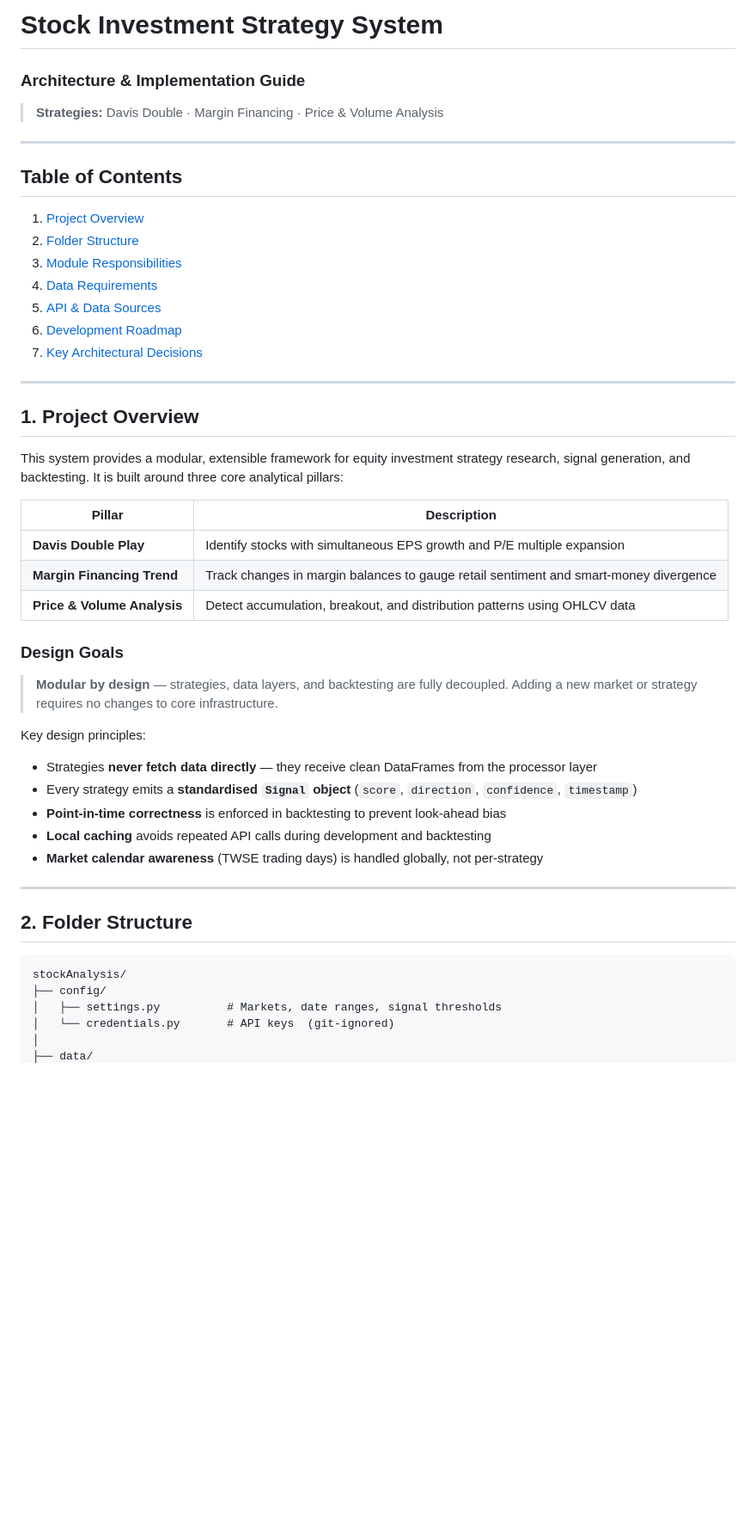
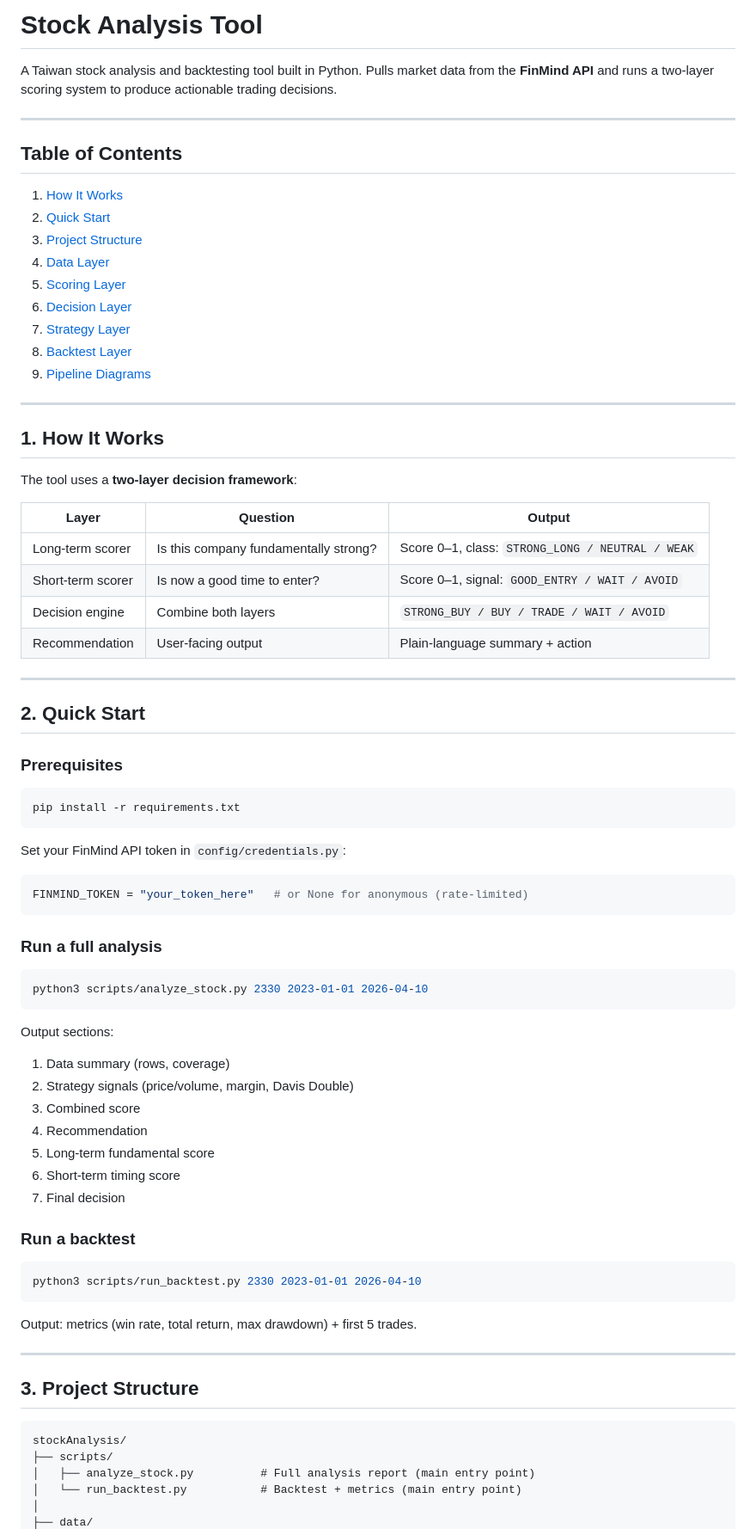
Before and after one commit to YH-C-R/stockLearn, a Markdown page: README.md, the part around one of its changes. Shown at 86% size. Drawn GitHub-style; blank space fills up the shorter version.

````diff
--- a/README.md
+++ b/README.md
@@ -1,51 +1,81 @@
-# Stock Investment Strategy System
-### Architecture & Implementation Guide
-> **Strategies:** Davis Double · Margin Financing · Price & Volume Analysis
+# Stock Analysis Tool
+
+A Taiwan stock analysis and backtesting tool built in Python.
+Pulls market data from the **FinMind API** and runs a two-layer scoring system to produce actionable trading decisions.
 
 ---
 
 ## Table of Contents
 
-1. [Project Overview](#1-project-overview)
-2. [Folder Structure](#2-folder-structure)
-3. [Module Responsibilities](#3-module-responsibilities)
-4. [Data Requirements](#4-data-requirements)
-5. [API & Data Sources](#5-api--data-sources)
-6. [Development Roadmap](#6-development-roadmap)
-7. [Key Architectural Decisions](#7-key-architectural-decisions)
+1. [How It Works](#1-how-it-works)
+2. [Quick Start](#2-quick-start)
+3. [Project Structure](#3-project-structure)
+4. [Data Layer](#4-data-layer)
+5. [Scoring Layer](#5-scoring-layer)
+6. [Decision Layer](#6-decision-layer)
+7. [Strategy Layer](#7-strategy-layer)
+8. [Backtest Layer](#8-backtest-layer)
+9. [Pipeline Diagrams](#9-pipeline-diagrams)
 
 ---
 
-## 1. Project Overview
+## 1. How It Works
 
-This system provides a modular, extensible framework for equity investment strategy research, signal generation, and backtesting. It is built around three core analytical pillars:
+The tool uses a **two-layer decision framework**:
 
-| Pillar | Description |
-|---|---|
-| **Davis Double Play** | Identify stocks with simultaneous EPS growth and P/E multiple expansion |
-| **Margin Financing Trend** | Track changes in margin balances to gauge retail sentiment and smart-money divergence |
-| **Price & Volume Analysis** | Detect accumulation, breakout, and distribution patterns using OHLCV data |
-
-### Design Goals
-
-> **Modular by design** — strategies, data layers, and backtesting are fully decoupled. Adding a new market or strategy requires no changes to core infrastructure.
-
-Key design principles:
-
-- Strategies **never fetch data directly** — they receive clean DataFrames from the processor layer
-- Every strategy emits a **standardised `Signal` object** (`score`, `direction`, `confidence`, `timestamp`)
-- **Point-in-time correctness** is enforced in backtesting to prevent look-ahead bias
-- **Local caching** avoids repeated API calls during development and backtesting
-- **Market calendar awareness** (TWSE trading days) is handled globally, not per-strategy
+| Layer | Question | Output |
+|---|---|---|
+| Long-term scorer | Is this company fundamentally strong? | Score 0–1, class: `STRONG_LONG / NEUTRAL / WEAK` |
+| Short-term scorer | Is now a good time to enter? | Score 0–1, signal: `GOOD_ENTRY / WAIT / AVOID` |
+| Decision engine | Combine both layers | `STRONG_BUY / BUY / TRADE / WAIT / AVOID` |
+| Recommendation | User-facing output | Plain-language summary + action |
 
 ---
 
-## 2. Folder Structure
+## 2. Quick Start
+
+### Prerequisites
+
+```bash
+pip install -r requirements.txt
+```
+
+Set your FinMind API token in `config/credentials.py`:
+```python
+FINMIND_TOKEN = "your_token_here"   # or None for anonymous (rate-limited)
+```
+
+### Run a full analysis
+
+```bash
+python3 scripts/analyze_stock.py 2330 2023-01-01 2026-04-10
+```
+
+Output sections:
+1. Data summary (rows, coverage)
+2. Strategy signals (price/volume, margin, Davis Double)
+3. Combined score
+4. Recommendation
+5. Long-term fundamental score
+6. Short-term timing score
+7. Final decision
+
+### Run a backtest
+
+```bash
+python3 scripts/run_backtest.py 2330 2023-01-01 2026-04-10
+```
+
+Output: metrics (win rate, total return, max drawdown) + first 5 trades.
+
+---
+
+## 3. Project Structure
 
 ```
 stockAnalysis/
-├── config/
-│   ├── settings.py          # Markets, date ranges, signal thresholds
-│   └── credentials.py       # API keys  (git-ignored)
+├── scripts/
+│   ├── analyze_stock.py          # Full analysis report (main entry point)
+│   └── run_backtest.py           # Backtest + metrics (main entry point)
 │
 ├── data/
````
Also changed, not shown: other parts of README.md (+368 -180 lines).
